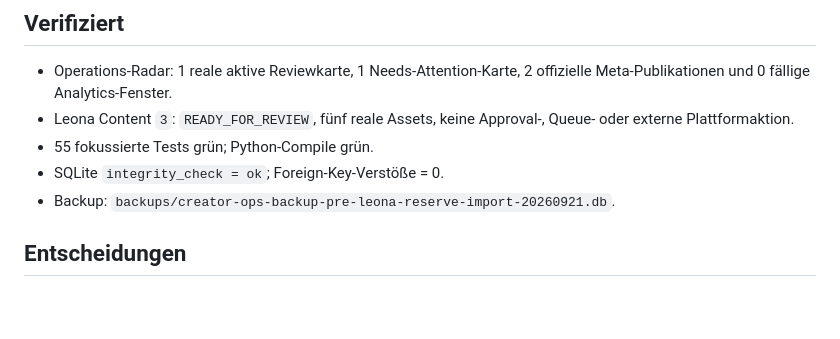
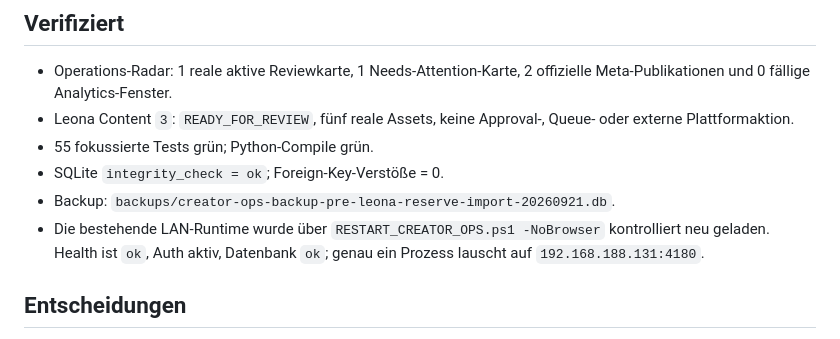
Before and after one commit to zippotv1337-code/codex, a Markdown page: creator-collab/sessions/2026-09-21-0944-codex-safe-followup.md, the part around the change. GitHub-like rendering; blank space fills up the shorter version.

Commit message:
handoff: record safe runtime activation

```diff
--- a/creator-collab/sessions/2026-09-21-0944-codex-safe-followup.md
+++ b/creator-collab/sessions/2026-09-21-0944-codex-safe-followup.md
@@ -42,6 +42,9 @@
 - SQLite `integrity_check = ok`; Foreign-Key-Verstöße = 0.
 - Backup:
   `backups/creator-ops-backup-pre-leona-reserve-import-20260921.db`.
+- Die bestehende LAN-Runtime wurde über `RESTART_CREATOR_OPS.ps1 -NoBrowser`
+  kontrolliert neu geladen. Health ist `ok`, Auth aktiv, Datenbank `ok`; genau
+  ein Prozess lauscht auf `192.168.188.131:4180`.
 
 ## Entscheidungen
 
```
Also changed, not shown: creator-collab/CURRENT_HANDOFF.md (+3 -0 lines).
